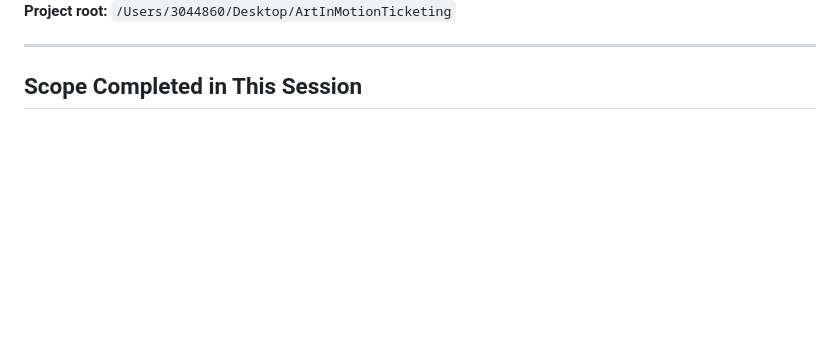
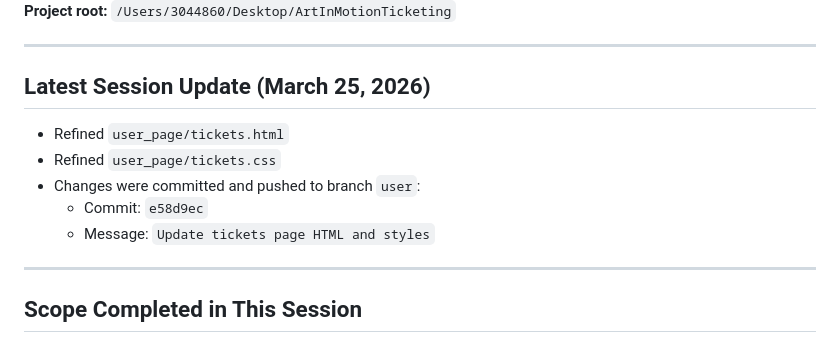
Before and after one commit to SidS-123/ArtInMotionTicketing, a Markdown page: user_page/AI_PROGRESS.md, the part around one of its changes. Drawn GitHub-style; blank space fills up the shorter version.

Commit message:
Update AI progress handoff for tickets changes

```diff
--- a/user_page/AI_PROGRESS.md
+++ b/user_page/AI_PROGRESS.md
@@ -4,4 +4,14 @@
 **Project root:** `/Users/3044860/Desktop/ArtInMotionTicketing`
+
+---
+
+## Latest Session Update (March 25, 2026)
+
+- Refined `user_page/tickets.html`
+- Refined `user_page/tickets.css`
+- Changes were committed and pushed to branch `user`:
+  - Commit: `e58d9ec`
+  - Message: `Update tickets page HTML and styles`
 
 ---
 
```
Also changed, not shown: other parts of user_page/AI_PROGRESS.md (+1 -1 lines).
